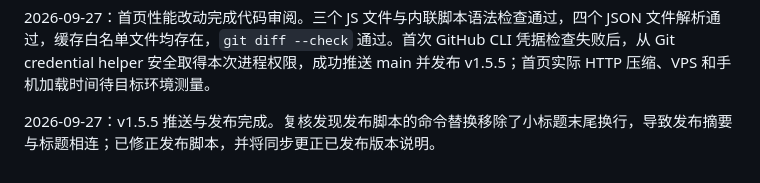
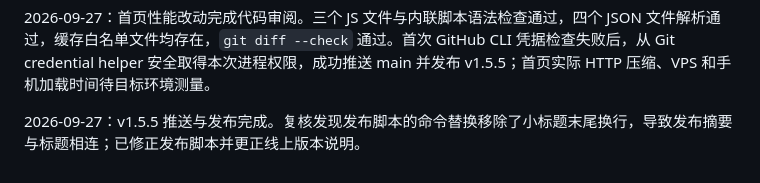
Before and after one commit to mh567/nav-sylph, a Markdown page: progress.md, the part around the change. Drawn GitHub-style.

Commit message:
docs: record homepage performance release

```diff
--- a/progress.md
+++ b/progress.md
@@ -38,4 +38,4 @@
 
 2026-09-27：首页性能改动完成代码审阅。三个 JS 文件与内联脚本语法检查通过，四个 JSON 文件解析通过，缓存白名单文件均存在，`git diff --check` 通过。首次 GitHub CLI 凭据检查失败后，从 Git credential helper 安全取得本次进程权限，成功推送 main 并发布 v1.5.5；首页实际 HTTP 压缩、VPS 和手机加载时间待目标环境测量。
 
-2026-09-27：v1.5.5 推送与发布完成。复核发现发布脚本的命令替换移除了小标题末尾换行，导致发布摘要与标题相连；已修正发布脚本，并将同步更正已发布版本说明。
+2026-09-27：v1.5.5 推送与发布完成。复核发现发布脚本的命令替换移除了小标题末尾换行，导致发布摘要与标题相连；已修正发布脚本并更正线上版本说明。
```
